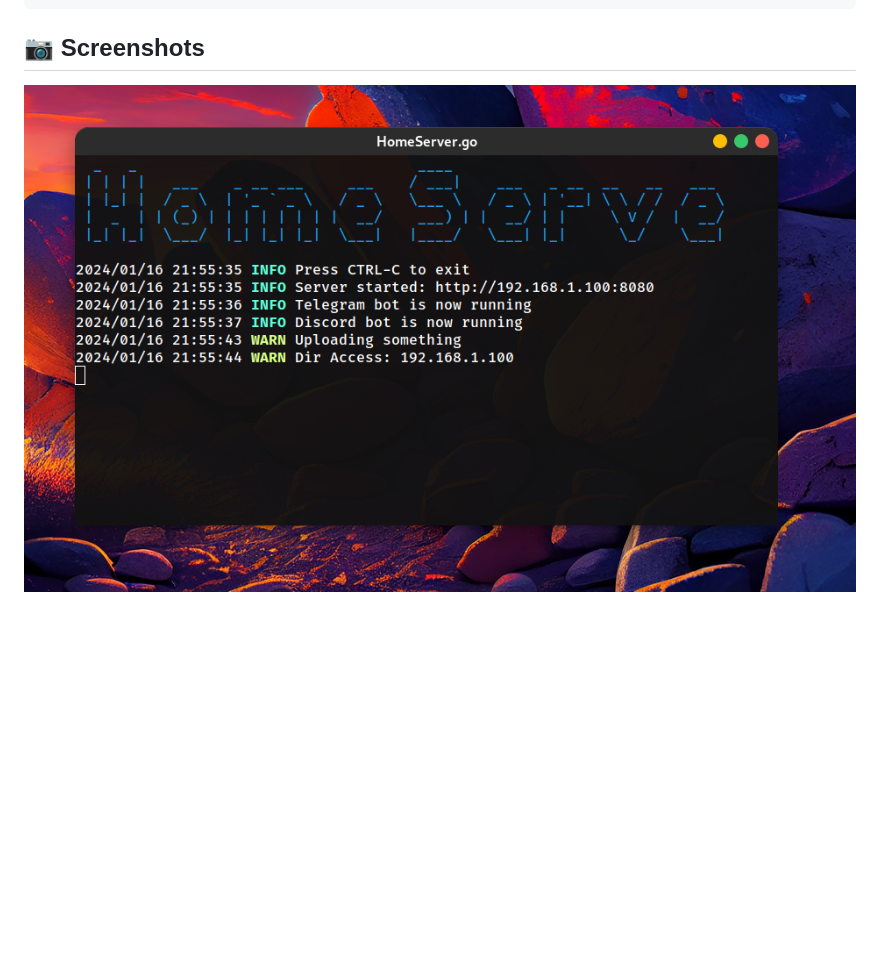
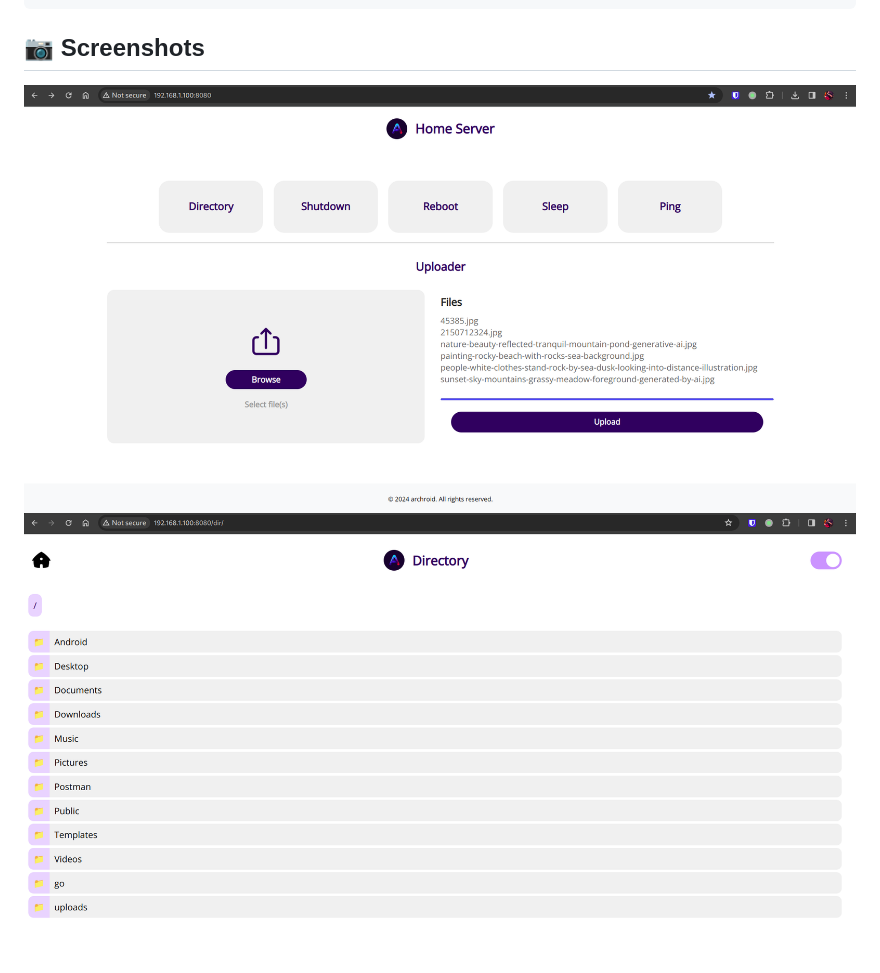
Before and after one commit to archroid/archify, a Markdown page: README.md, the part around the change printed below. Drawn GitHub-style; pictures changed too: screenshots/screenshot3.png (added); blank space fills up the shorter version.

```diff
--- a/README.md
+++ b/README.md
@@ -40,4 +45,5 @@ go run .
 
 
 ## 📷 Screenshots
-![](./screenshot2.png)
+![](./screenshots/screenshot1.png)
+![](./screenshots/screenshot3.png)
```
Also changed, not shown: other parts of README.md (+7 -2 lines), screenshots/screenshot1.png (renamed from screenshot.png), screenshots/screenshot2.png (renamed from screenshot2.png).
